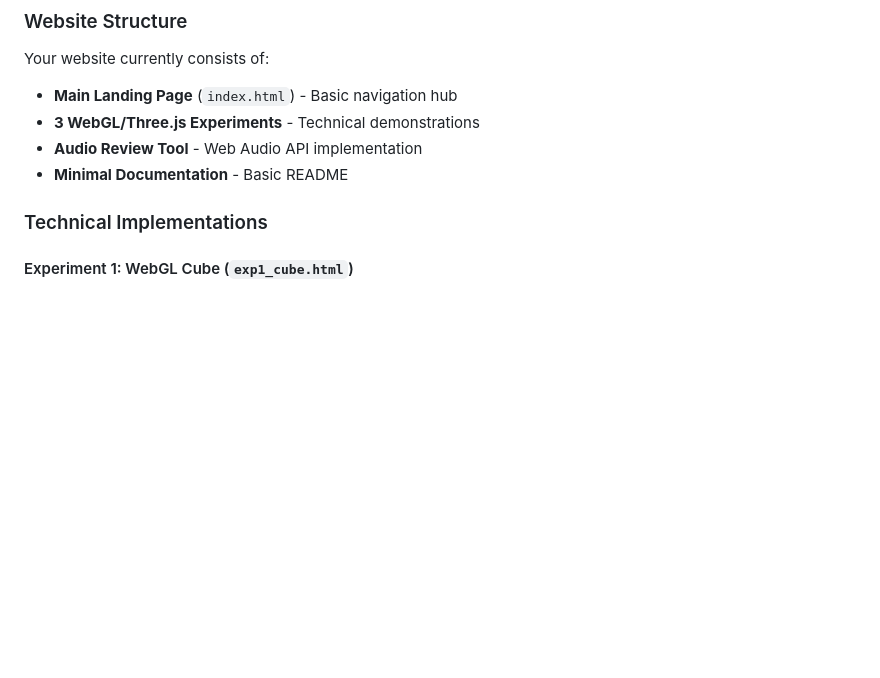
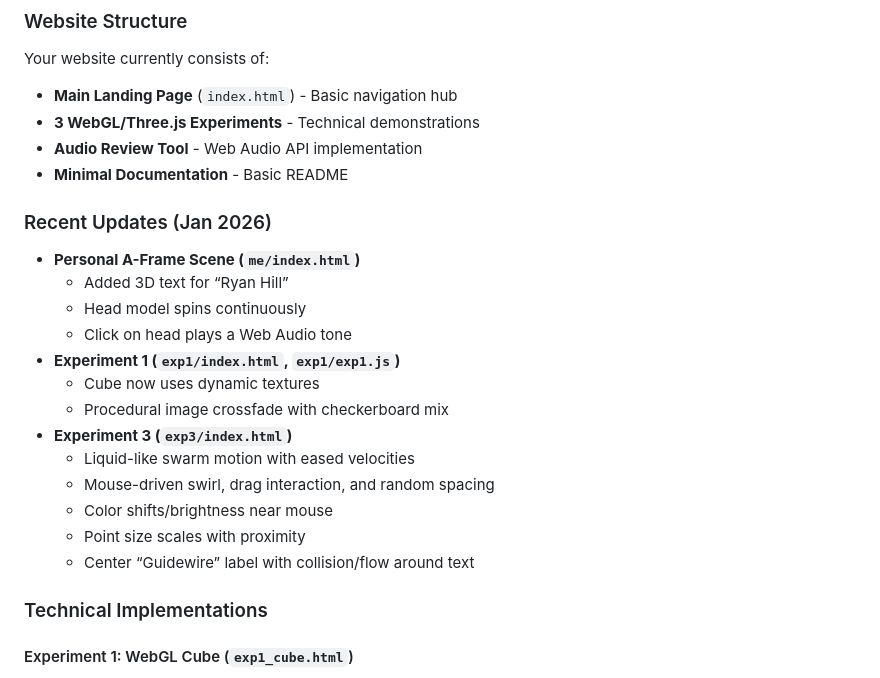
Before and after one commit to tangentlab/pagetest, a Markdown page: docs/summary.md, the part around the change. Rendered like a GitHub page; blank space fills up the shorter version.

```diff
--- a/docs/summary.md
+++ b/docs/summary.md
@@ -10,6 +10,22 @@ Your website currently consists of:
 - **3 WebGL/Three.js Experiments** - Technical demonstrations
 - **Audio Review Tool** - Web Audio API implementation
 - **Minimal Documentation** - Basic README
+
+### Recent Updates (Jan 2026)
+
+- **Personal A-Frame Scene (`me/index.html`)**
+  - Added 3D text for “Ryan Hill”
+  - Head model spins continuously
+  - Click on head plays a Web Audio tone
+- **Experiment 1 (`exp1/index.html`, `exp1/exp1.js`)**
+  - Cube now uses dynamic textures
+  - Procedural image crossfade with checkerboard mix
+- **Experiment 3 (`exp3/index.html`)**
+  - Liquid-like swarm motion with eased velocities
+  - Mouse-driven swirl, drag interaction, and random spacing
+  - Color shifts/brightness near mouse
+  - Point size scales with proximity
+  - Center “Guidewire” label with collision/flow around text
 
 ### Technical Implementations
 
```
